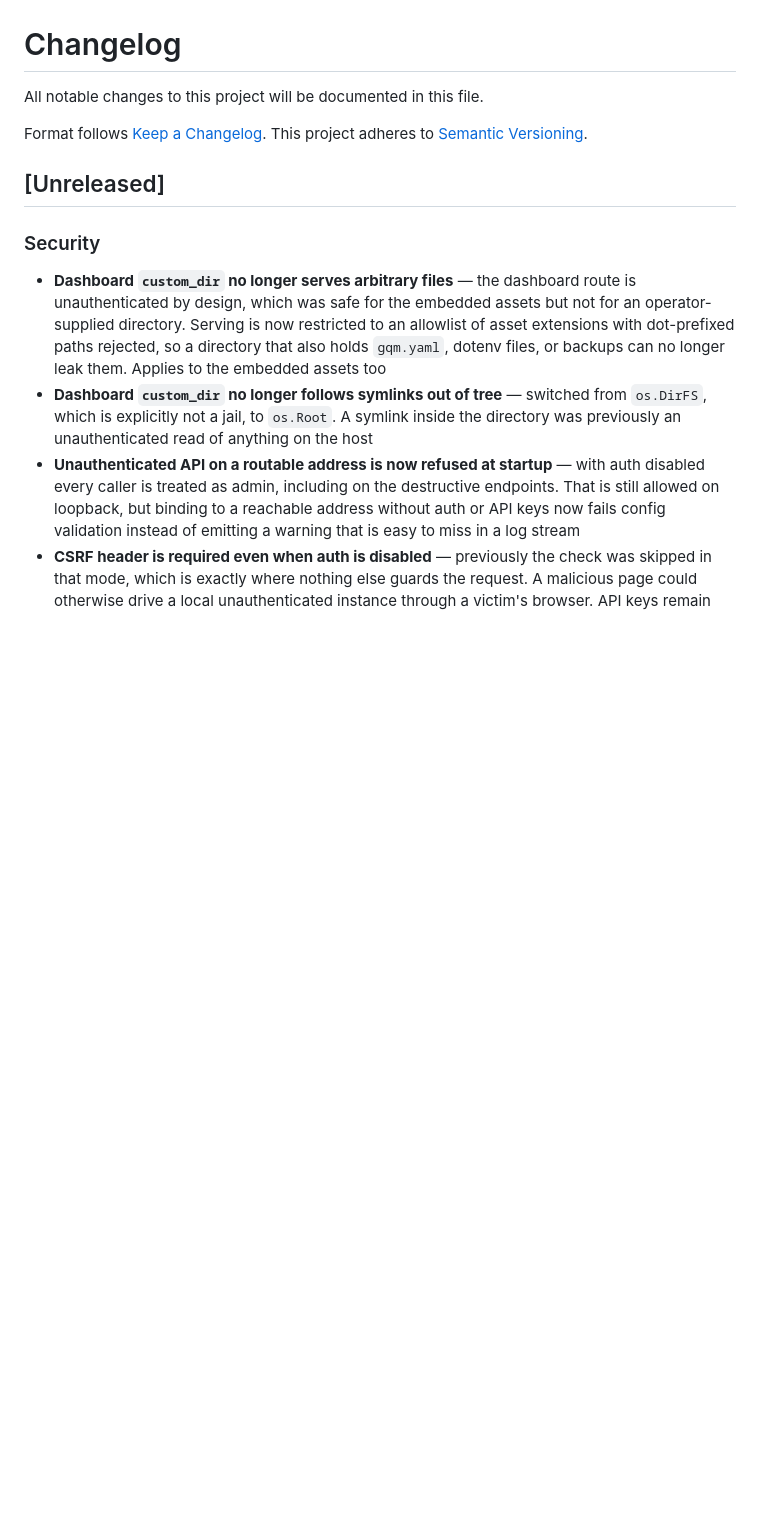
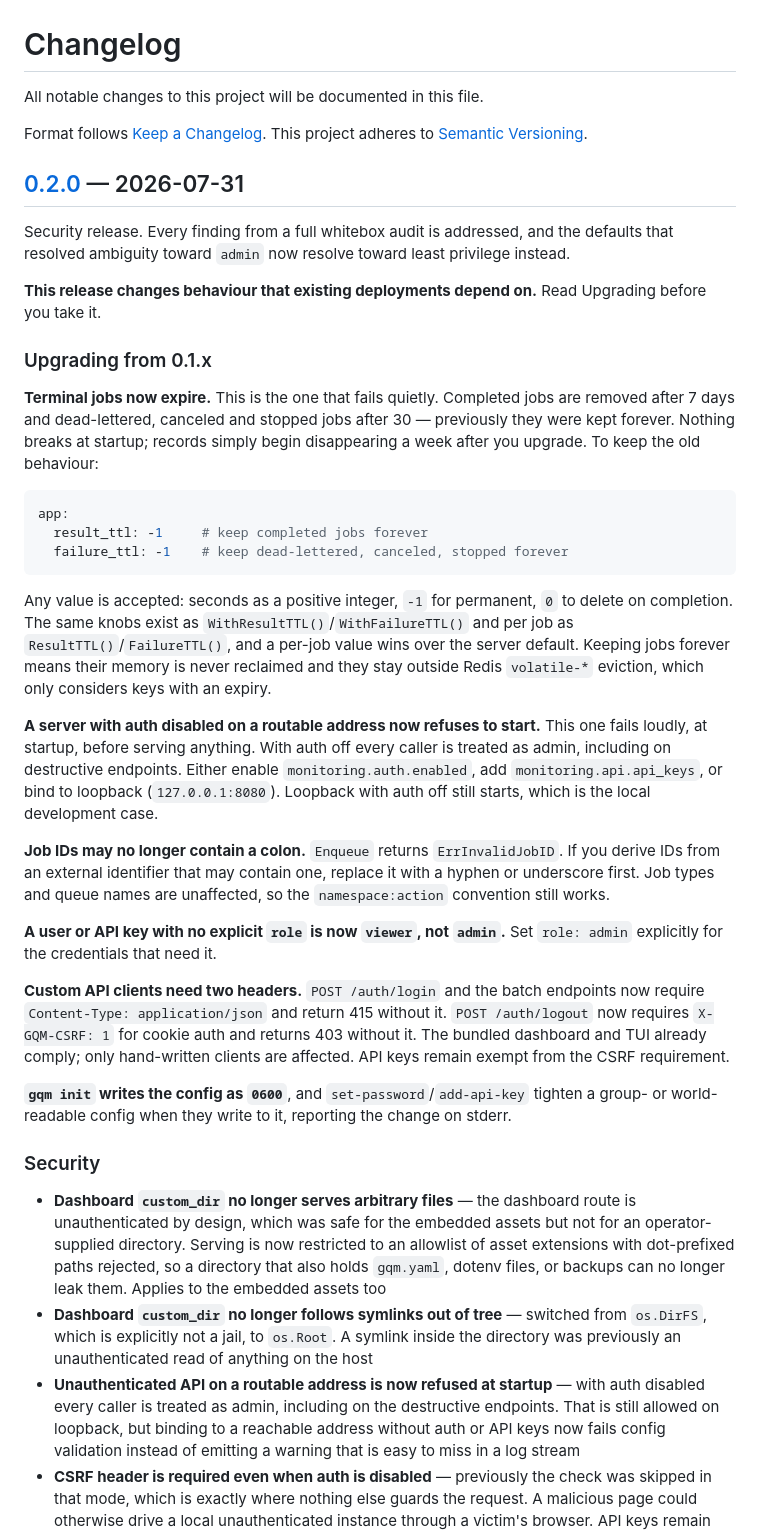
Before and after one commit to benedict-erwin/gqm, a Markdown page: CHANGELOG.md, the part around one of its changes. GitHub-like rendering; blank space fills up the shorter version.

Commit message:
docs: prepare the 0.2.0 changelog
Renames the Unreleased section to 0.2.0 and adds an Upgrading section
ahead of everything else.

Minor rather than patch. No public API was removed — seven functions were
added and nothing deleted — but six behaviours that existing deployments
depend on have changed, and under SemVer 0.x that is where breaking
changes belong.

Retention leads the Upgrading section even though the startup refusal is
the more severe change, because severity is not the same as risk here.
The startup refusal fails loudly: the server will not come up, so it is
noticed and fixed within minutes. Retention fails quietly. Nothing breaks
on deploy, and a week later completed jobs begin disappearing, by which
point nobody connects it to the upgrade. Each entry states how to undo
the change rather than only announcing it.

Also folds together two duplicate "Added" headings that accumulated from
editing the section incrementally, and adds the 0.1.2 release link, which
was missing.

````diff
--- a/CHANGELOG.md
+++ b/CHANGELOG.md
@@ -5,7 +5,59 @@ All notable changes to this project will be documented in this file.
 Format follows [Keep a Changelog](https://keepachangelog.com/en/1.1.0/).
 This project adheres to [Semantic Versioning](https://semver.org/spec/v2.0.0.html).
 
-## [Unreleased]
+## [0.2.0] — 2026-07-31
+
+Security release. Every finding from a full whitebox audit is addressed, and the
+defaults that resolved ambiguity toward `admin` now resolve toward least
+privilege instead.
+
+**This release changes behaviour that existing deployments depend on.** Read
+Upgrading before you take it.
+
+### Upgrading from 0.1.x
+
+**Terminal jobs now expire.** This is the one that fails quietly. Completed jobs
+are removed after 7 days and dead-lettered, canceled and stopped jobs after 30 —
+previously they were kept forever. Nothing breaks at startup; records simply
+begin disappearing a week after you upgrade. To keep the old behaviour:
+
+```yaml
+app:
+  result_ttl: -1     # keep completed jobs forever
+  failure_ttl: -1    # keep dead-lettered, canceled, stopped forever
+```
+
+Any value is accepted: seconds as a positive integer, `-1` for permanent, `0` to
+delete on completion. The same knobs exist as `WithResultTTL()`/`WithFailureTTL()`
+and per job as `ResultTTL()`/`FailureTTL()`, and a per-job value wins over the
+server default. Keeping jobs forever means their memory is never reclaimed and
+they stay outside Redis `volatile-*` eviction, which only considers keys with an
+expiry.
+
+**A server with auth disabled on a routable address now refuses to start.** This
+one fails loudly, at startup, before serving anything. With auth off every caller
+is treated as admin, including on destructive endpoints. Either enable
+`monitoring.auth.enabled`, add `monitoring.api.api_keys`, or bind to loopback
+(`127.0.0.1:8080`). Loopback with auth off still starts, which is the local
+development case.
+
+**Job IDs may no longer contain a colon.** `Enqueue` returns `ErrInvalidJobID`.
+If you derive IDs from an external identifier that may contain one, replace it
+with a hyphen or underscore first. Job types and queue names are unaffected, so
+the `namespace:action` convention still works.
+
+**A user or API key with no explicit `role` is now `viewer`, not `admin`.** Set
+`role: admin` explicitly for the credentials that need it.
+
+**Custom API clients need two headers.** `POST /auth/login` and the batch
+endpoints now require `Content-Type: application/json` and return 415 without it.
+`POST /auth/logout` now requires `X-GQM-CSRF: 1` for cookie auth and returns 403
+without it. The bundled dashboard and TUI already comply; only hand-written
+clients are affected. API keys remain exempt from the CSRF requirement.
+
+**`gqm init` writes the config as `0600`**, and `set-password`/`add-api-key`
+tighten a group- or world-readable config when they write to it, reporting the
+change on stderr.
 
 ### Security
 - **Dashboard `custom_dir` no longer serves arbitrary files** — the dashboard route is unauthenticated by design, which was safe for the embedded assets but not for an operator-supplied directory. Serving is now restricted to an allowlist of asset extensions with dot-prefixed paths rejected, so a directory that also holds `gqm.yaml`, dotenv files, or backups can no longer leak them. Applies to the embedded assets too
````
Also changed, not shown: other parts of CHANGELOG.md (+7 -5 lines).
